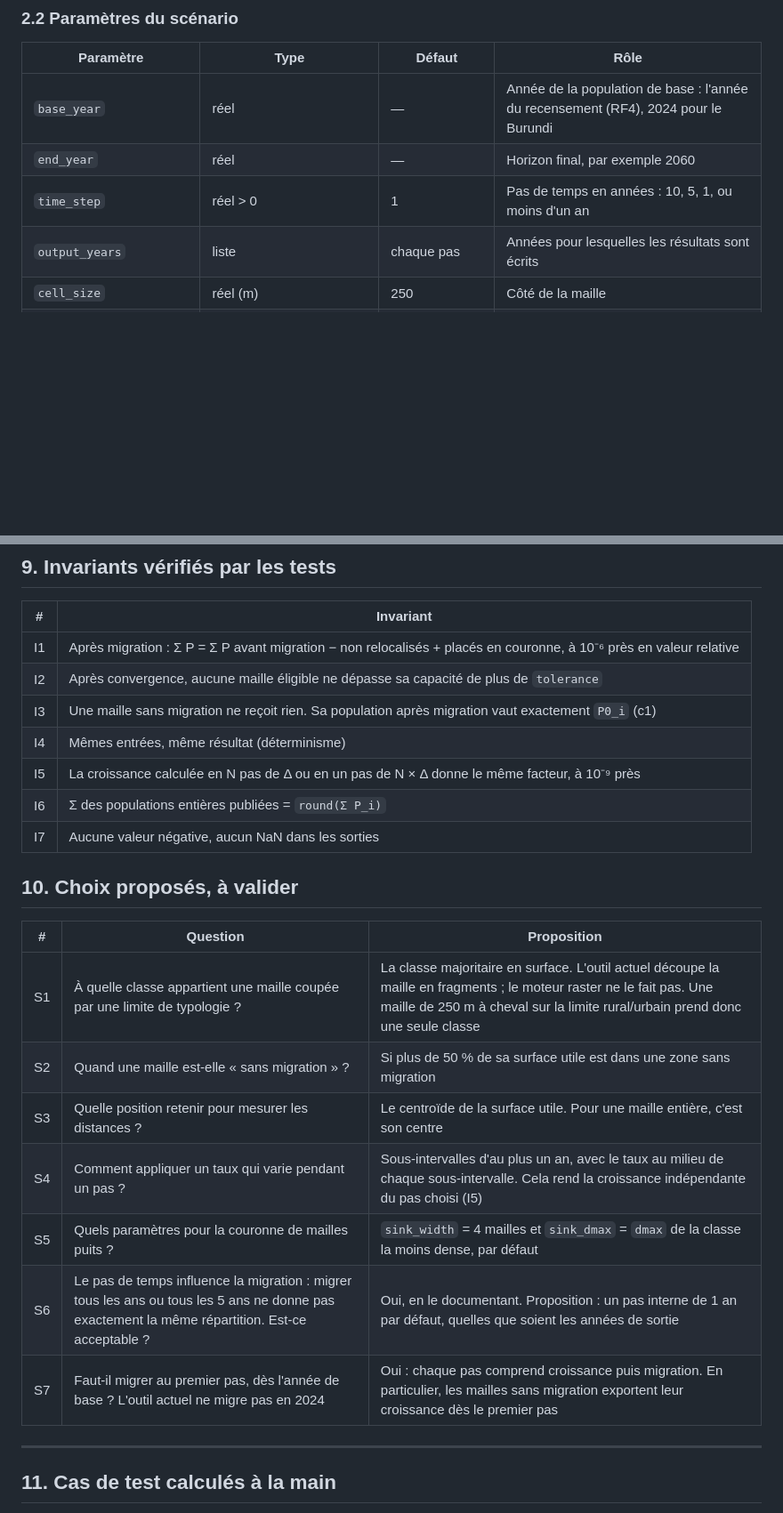
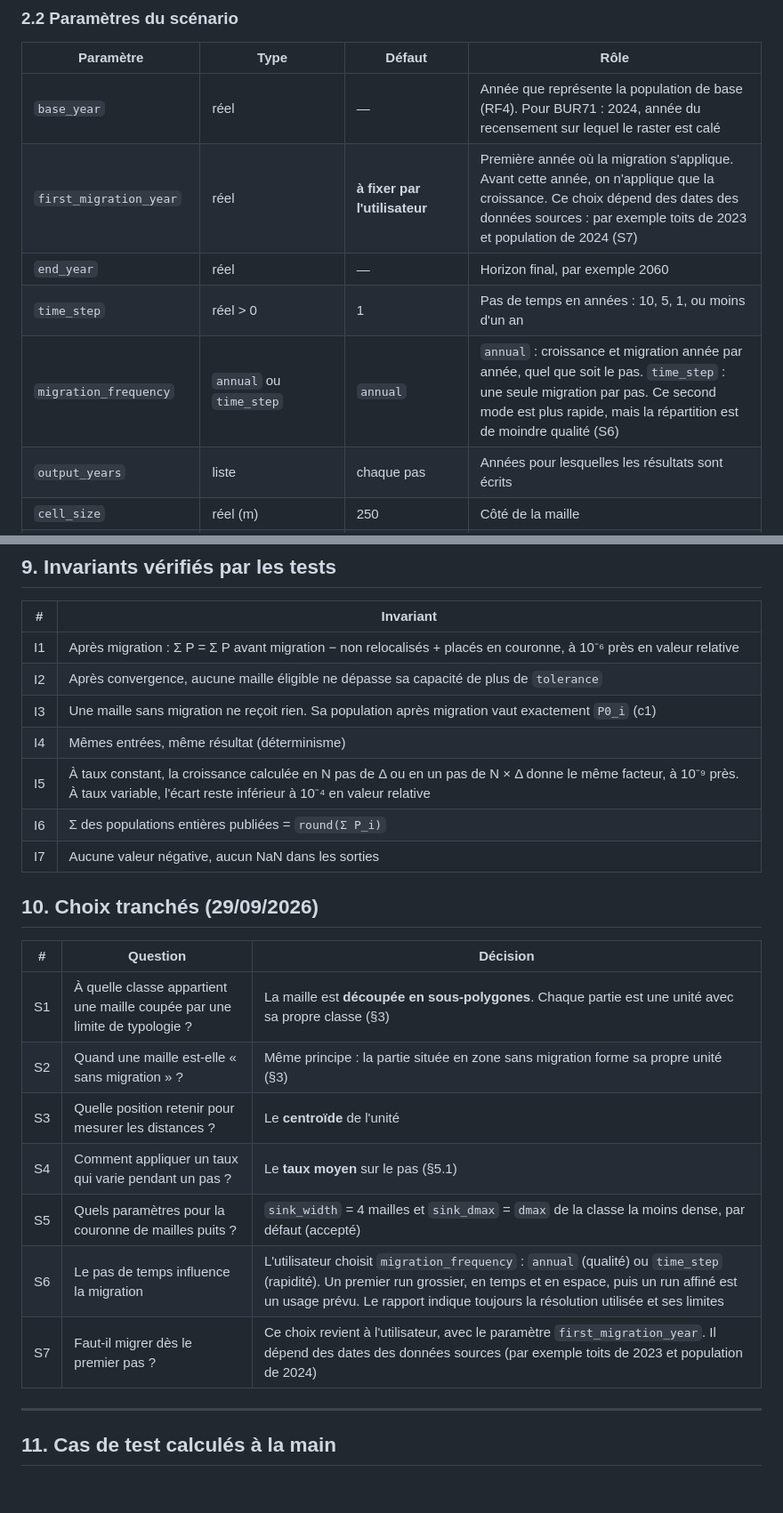
Before and after one commit to GoffinM/poplar-qgis, a Markdown page: docs/spec_moteur.md, 2 parts joined by grey strips. Shown at 89% size. GitHub-like rendering; blank space fills up the shorter version.

```diff
--- a/docs/spec_moteur.md
+++ b/docs/spec_moteur.md
@@ -35,9 +35,11 @@
 
 | Paramètre | Type | Défaut | Rôle |
 |---|---|---|---|
-| `base_year` | réel | — | Année de la population de base : l'année du recensement (RF4), 2024 pour le Burundi |
+| `base_year` | réel | — | Année que représente la population de base (RF4). Pour BUR71 : 2024, année du recensement sur lequel le raster est calé |
+| `first_migration_year` | réel | **à fixer par l'utilisateur** | Première année où la migration s'applique. Avant cette année, on n'applique que la croissance. Ce choix dépend des dates des données sources : par exemple toits de 2023 et population de 2024 (S7) |
 | `end_year` | réel | — | Horizon final, par exemple 2060 |
 | `time_step` | réel > 0 | 1 | Pas de temps en années : 10, 5, 1, ou moins d'un an |
+| `migration_frequency` | `annual` ou `time_step` | `annual` | `annual` : croissance et migration année par année, quel que soit le pas. `time_step` : une seule migration par pas. Ce second mode est plus rapide, mais la répartition est de moindre qualité (S6) |
 | `output_years` | liste | chaque pas | Années pour lesquelles les résultats sont écrits |
 | `cell_size` | réel (m) | 250 | Côté de la maille |
 | `density_unit` | `hab/km2` ou `hab/ha` | `hab/km2` | Unité des densités en entrée et en sortie (A8) |
@@ -217,21 +235,21 @@ Le rapport est produit en JSON (lisible par une machine) et en texte (lisible pa
 | I2 | Après convergence, aucune maille éligible ne dépasse sa capacité de plus de `tolerance` |
 | I3 | Une maille sans migration ne reçoit rien. Sa population après migration vaut exactement `P0_i` (c1) |
 | I4 | Mêmes entrées, même résultat (déterminisme) |
-| I5 | La croissance calculée en N pas de Δ ou en un pas de N × Δ donne le même facteur, à 10⁻⁹ près |
+| I5 | À taux constant, la croissance calculée en N pas de Δ ou en un pas de N × Δ donne le même facteur, à 10⁻⁹ près. À taux variable, l'écart reste inférieur à 10⁻⁴ en valeur relative |
 | I6 | Σ des populations entières publiées = `round(Σ P_i)` |
 | I7 | Aucune valeur négative, aucun NaN dans les sorties |
 
-## 10. Choix proposés, à valider
+## 10. Choix tranchés (29/09/2026)
 
-| # | Question | Proposition |
+| # | Question | Décision |
 |---|---|---|
-| S1 | À quelle classe appartient une maille coupée par une limite de typologie ? | La classe majoritaire en surface. L'outil actuel découpe la maille en fragments ; le moteur raster ne le fait pas. Une maille de 250 m à cheval sur la limite rural/urbain prend donc une seule classe |
-| S2 | Quand une maille est-elle « sans migration » ? | Si plus de 50 % de sa surface utile est dans une zone sans migration |
-| S3 | Quelle position retenir pour mesurer les distances ? | Le centroïde de la surface utile. Pour une maille entière, c'est son centre |
-| S4 | Comment appliquer un taux qui varie pendant un pas ? | Sous-intervalles d'au plus un an, avec le taux au milieu de chaque sous-intervalle. Cela rend la croissance indépendante du pas choisi (I5) |
-| S5 | Quels paramètres pour la couronne de mailles puits ? | `sink_width` = 4 mailles et `sink_dmax` = `dmax` de la classe la moins dense, par défaut |
-| S6 | Le pas de temps influence la migration : migrer tous les ans ou tous les 5 ans ne donne pas exactement la même répartition. Est-ce acceptable ? | Oui, en le documentant. Proposition : un pas interne de 1 an par défaut, quelles que soient les années de sortie |
-| S7 | Faut-il migrer au premier pas, dès l'année de base ? L'outil actuel ne migre pas en 2024 | Oui : chaque pas comprend croissance puis migration. En particulier, les mailles sans migration exportent leur croissance dès le premier pas |
+| S1 | À quelle classe appartient une maille coupée par une limite de typologie ? | La maille est **découpée en sous-polygones**. Chaque partie est une unité avec sa propre classe (§3) |
+| S2 | Quand une maille est-elle « sans migration » ? | Même principe : la partie située en zone sans migration forme sa propre unité (§3) |
+| S3 | Quelle position retenir pour mesurer les distances ? | Le **centroïde** de l'unité |
+| S4 | Comment appliquer un taux qui varie pendant un pas ? | Le **taux moyen** sur le pas (§5.1) |
+| S5 | Quels paramètres pour la couronne de mailles puits ? | `sink_width` = 4 mailles et `sink_dmax` = `dmax` de la classe la moins dense, par défaut (accepté) |
+| S6 | Le pas de temps influence la migration | L'utilisateur choisit `migration_frequency` : `annual` (qualité) ou `time_step` (rapidité). Un premier run grossier, en temps et en espace, puis un run affiné est un usage prévu. Le rapport indique toujours la résolution utilisée et ses limites |
+| S7 | Faut-il migrer dès le premier pas ? | Ce choix revient à l'utilisateur, avec le paramètre `first_migration_year`. Il dépend des dates des données sources (par exemple toits de 2023 et population de 2024) |
 
 ---
 
```
Also changed, not shown: other parts of docs/spec_moteur.md (+55 -21 lines), docs/etat_des_lieux_code.md (+2 -2 lines).
